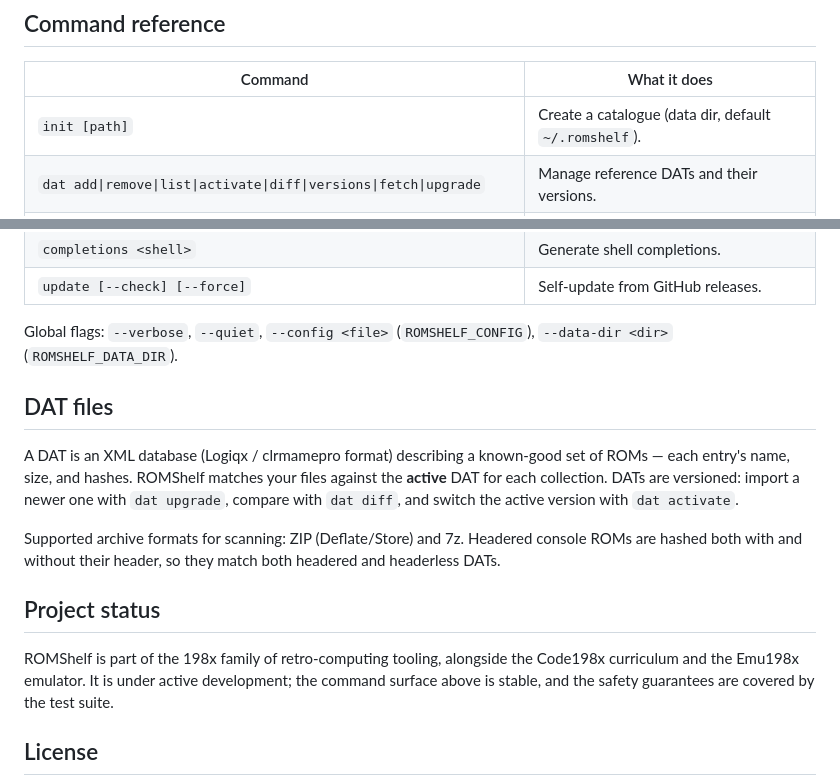
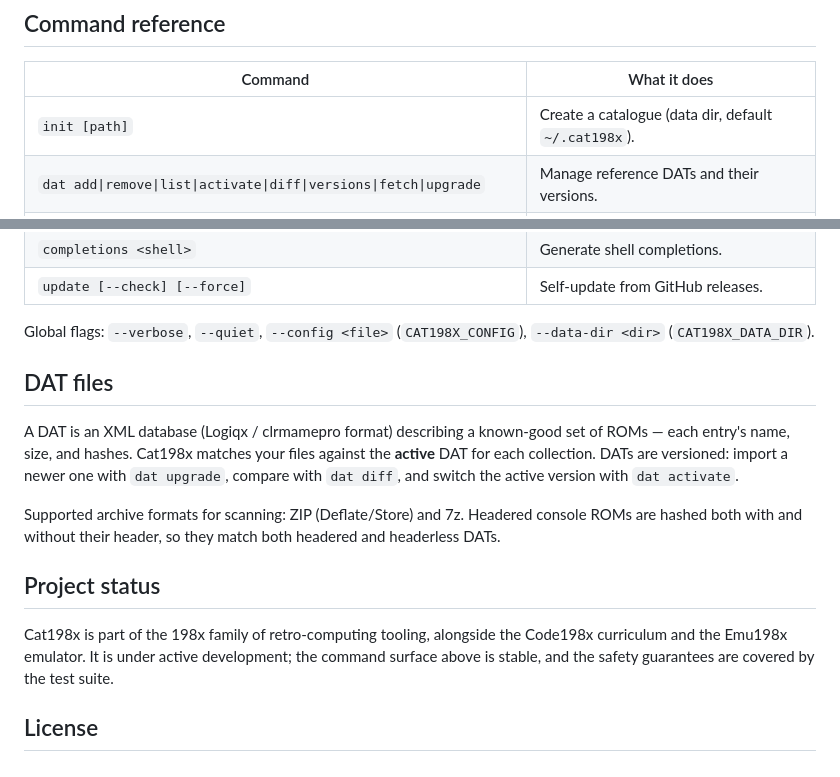
Before and after one commit to cat198x/cat198x, a Markdown page: README.md, 2 parts joined by grey strips. Rendered like a GitHub page.

```diff
--- a/README.md
+++ b/README.md
@@ -106,7 +106,7 @@ ROMShelf is built so that a wrong command costs you time, never data.
 
 | Command | What it does |
 |---------|--------------|
-| `init [path]` | Create a catalogue (data dir, default `~/.romshelf`). |
+| `init [path]` | Create a catalogue (data dir, default `~/.cat198x`). |
 | `dat add\|remove\|list\|activate\|diff\|versions\|fetch\|upgrade` | Manage reference DATs and their versions. |
 | `source add\|remove\|list` | Register ROM directories to scan (never deletes files). |
 | `scan [--source] [--full]` | Hash files into the inventory; incremental by default, `--full` rehashes everything. |
@@ -122,13 +122,13 @@ ROMShelf is built so that a wrong command costs you time, never data.
 | `completions <shell>` | Generate shell completions. |
 | `update [--check] [--force]` | Self-update from GitHub releases. |
 
-Global flags: `--verbose`, `--quiet`, `--config <file>` (`ROMSHELF_CONFIG`),
-`--data-dir <dir>` (`ROMSHELF_DATA_DIR`).
+Global flags: `--verbose`, `--quiet`, `--config <file>` (`CAT198X_CONFIG`),
+`--data-dir <dir>` (`CAT198X_DATA_DIR`).
 
 ## DAT files
 
 A DAT is an XML database (Logiqx / clrmamepro format) describing a known-good set
-of ROMs — each entry's name, size, and hashes. ROMShelf matches your files
+of ROMs — each entry's name, size, and hashes. Cat198x matches your files
 against the **active** DAT for each collection. DATs are versioned: import a newer
 one with `dat upgrade`, compare with `dat diff`, and switch the active version
 with `dat activate`.
@@ -139,7 +139,7 @@ headered and headerless DATs.
 
 ## Project status
 
-ROMShelf is part of the 198x family of retro-computing tooling, alongside the
+Cat198x is part of the 198x family of retro-computing tooling, alongside the
 Code198x curriculum and the Emu198x emulator. It is under active development; the
 command surface above is stable, and the safety guarantees are covered by the
 test suite.
```
Also changed, not shown: other parts of README.md (+20 -20 lines), SPECIFICATION.md (+19 -19 lines).
